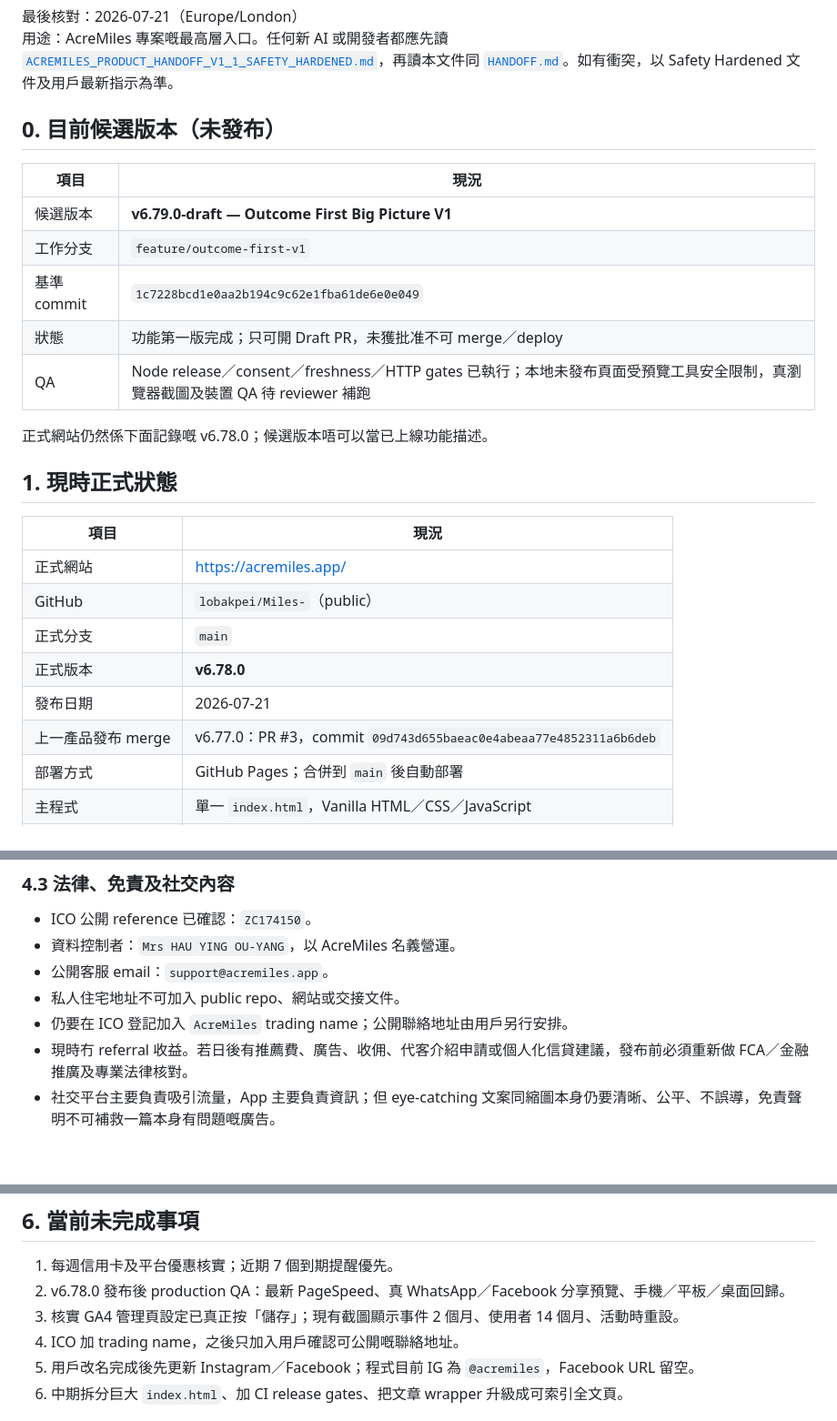
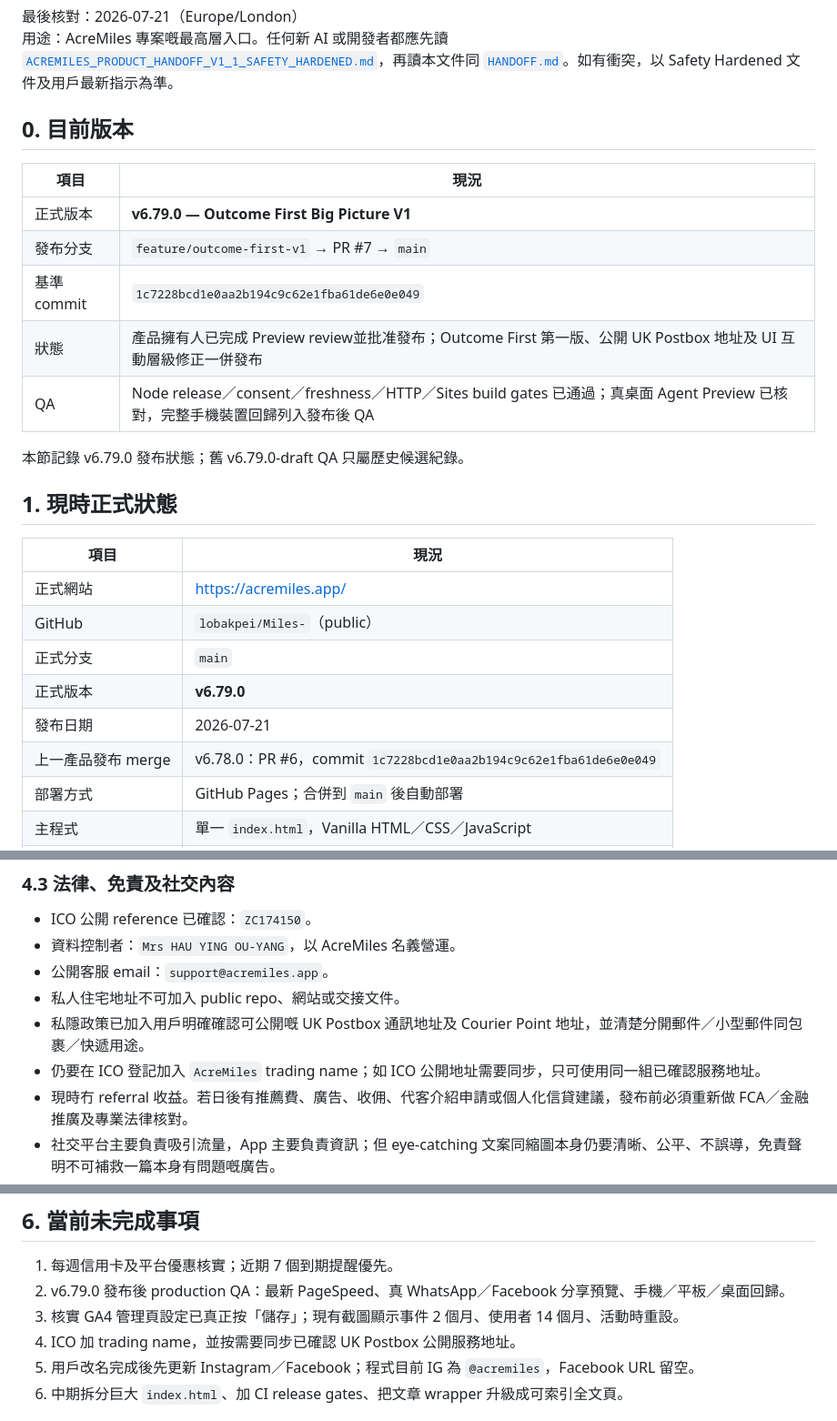
Before and after one commit to lobakpei/Miles-, a Markdown page: docs/MASTER.md, 3 parts joined by grey strips. Shown at 91% size. GitHub-like rendering; blank space fills up the shorter version.

Commit message:
release: finalize v6.79.0 docs/MASTER.md

```diff
--- a/docs/MASTER.md
+++ b/docs/MASTER.md
@@ -3,17 +3,17 @@
 最後核對：2026-07-21（Europe/London）
 用途：AcreMiles 專案嘅最高層入口。任何新 AI 或開發者都應先讀 [`ACREMILES_PRODUCT_HANDOFF_V1_1_SAFETY_HARDENED.md`](ACREMILES_PRODUCT_HANDOFF_V1_1_SAFETY_HARDENED.md)，再讀本文件同 [`HANDOFF.md`](HANDOFF.md)。如有衝突，以 Safety Hardened 文件及用戶最新指示為準。
 
-## 0. 目前候選版本（未發布）
+## 0. 目前版本
 
 | 項目 | 現況 |
 |---|---|
-| 候選版本 | **v6.79.0-draft — Outcome First Big Picture V1** |
-| 工作分支 | `feature/outcome-first-v1` |
+| 正式版本 | **v6.79.0 — Outcome First Big Picture V1** |
+| 發布分支 | `feature/outcome-first-v1` → PR #7 → `main` |
 | 基準 commit | `1c7228bcd1e0aa2b194c9c62e1fba61de6e0e049` |
-| 狀態 | 功能第一版完成；只可開 Draft PR，未獲批准不可 merge／deploy |
-| QA | Node release／consent／freshness／HTTP gates 已執行；本地未發布頁面受預覽工具安全限制，真瀏覽器截圖及裝置 QA 待 reviewer 補跑 |
+| 狀態 | 產品擁有人已完成 Preview review並批准發布；Outcome First 第一版、公開 UK Postbox 地址及 UI 互動層級修正一併發布 |
+| QA | Node release／consent／freshness／HTTP／Sites build gates 已通過；真桌面 Agent Preview 已核對，完整手機裝置回歸列入發布後 QA |
 
-正式網站仍然係下面記錄嘅 v6.78.0；候選版本唔可以當已上線功能描述。
+本節記錄 v6.79.0 發布狀態；舊 v6.79.0-draft QA 只屬歷史候選紀錄。
 
 ## 1. 現時正式狀態
 
@@ -22,9 +22,9 @@
 | 正式網站 | <https://acremiles.app/> |
 | GitHub | `lobakpei/Miles-`（public） |
 | 正式分支 | `main` |
-| 正式版本 | **v6.78.0** |
+| 正式版本 | **v6.79.0** |
 | 發布日期 | 2026-07-21 |
-| 上一產品發布 merge | v6.77.0：PR #3，commit `09d743d655baeac0e4abeaa77e4852311a6b6deb` |
+| 上一產品發布 merge | v6.78.0：PR #6，commit `1c7228bcd1e0aa2b194c9c62e1fba61de6e0e049` |
 | 部署方式 | GitHub Pages；合併到 `main` 後自動部署 |
 | 主程式 | 單一 `index.html`，Vanilla HTML／CSS／JavaScript |
 | 資料日期 | 卡庫 `DATA_AS_OF = 2026-07-20` |
@@ -115,7 +115,8 @@ AcreMiles **唔係**：
 - 資料控制者：`Mrs HAU YING OU-YANG`，以 AcreMiles 名義營運。
 - 公開客服 email：`support@acremiles.app`。
 - 私人住宅地址不可加入 public repo、網站或交接文件。
-- 仍要在 ICO 登記加入 `AcreMiles` trading name；公開聯絡地址由用戶另行安排。
+- 私隱政策已加入用戶明確確認可公開嘅 UK Postbox 通訊地址及 Courier Point 地址，並清楚分開郵件／小型郵件同包裹／快遞用途。
+- 仍要在 ICO 登記加入 `AcreMiles` trading name；如 ICO 公開地址需要同步，只可使用同一組已確認服務地址。
 - 現時冇 referral 收益。若日後有推薦費、廣告、收佣、代客介紹申請或個人化信貸建議，發布前必須重新做 FCA／金融推廣及專業法律核對。
 - 社交平台主要負責吸引流量，App 主要負責資訊；但 eye-catching 文案同縮圖本身仍要清晰、公平、不誤導，免責聲明不可補救一篇本身有問題嘅廣告。
 
@@ -137,9 +138,9 @@ AcreMiles **唔係**：
 ## 6. 當前未完成事項
 
 1. 每週信用卡及平台優惠核實；近期 7 個到期提醒優先。
-2. v6.78.0 發布後 production QA：最新 PageSpeed、真 WhatsApp／Facebook 分享預覽、手機／平板／桌面回歸。
+2. v6.79.0 發布後 production QA：最新 PageSpeed、真 WhatsApp／Facebook 分享預覽、手機／平板／桌面回歸。
 4. 核實 GA4 管理頁設定已真正按「儲存」；現有截圖顯示事件 2 個月、使用者 14 個月、活動時重設。
-5. ICO 加 trading name，之後只加入用戶確認可公開嘅聯絡地址。
+5. ICO 加 trading name，並按需要同步已確認 UK Postbox 公開服務地址。
 6. 用戶改名完成後先更新 Instagram／Facebook；程式目前 IG 為 `@acremiles`，Facebook URL 留空。
 7. 中期拆分巨大 `index.html`、加 CI release gates、把文章 wrapper 升級成可索引全文頁。
 
```
Also changed, not shown: other parts of docs/MASTER.md (+1 -1 lines).
